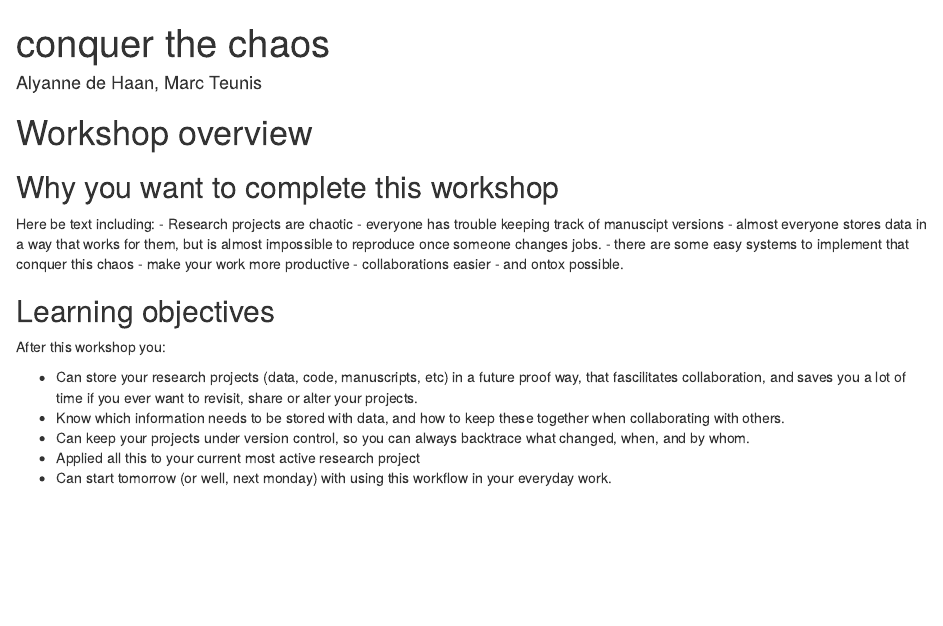
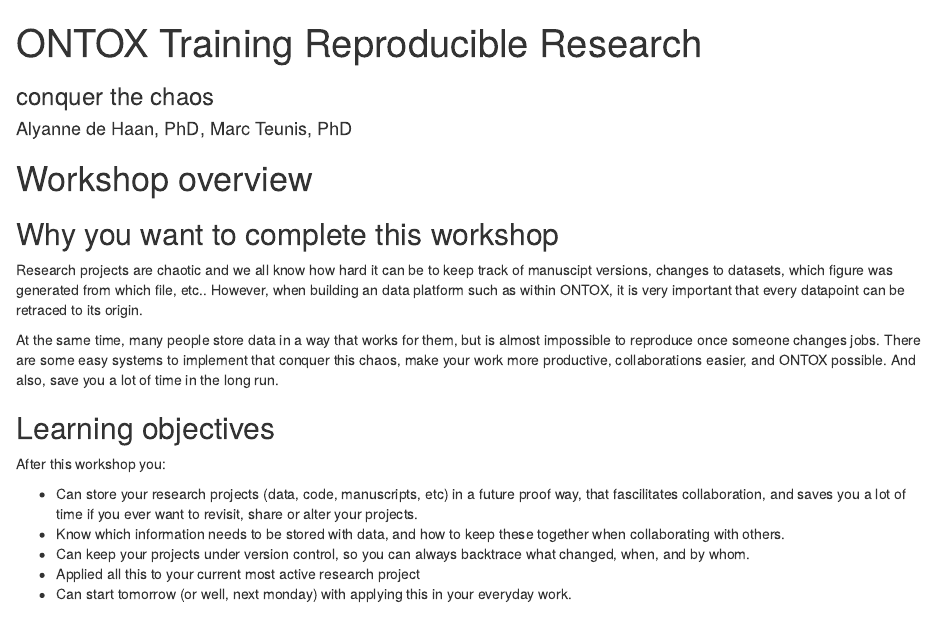
Before and after one commit to ontox-hu/ontoxRepRes, an R Markdown document (index.Rmd): the page in a window 1100 px wide, from its top. Rendered offline with R 4.5, knitr and Pandoc, with nearby package versions; drawn as R Markdown's standard HTML page in place of the format the file asks for.

Commit message:
fixed title

```diff
--- a/_output.yml
+++ b/_output.yml
@@ -13,4 +13,4 @@ bookdown::gitbook:
     toc:
       collapse: section
       scroll_highlight: yes
-      before: <h4 class=".paddingtitel "> Reproducible data management 101 </h4>
+      before: <h4 class=".paddingtitel "> Reproducible Research </h4>
--- a/index.Rmd
+++ b/index.Rmd
@@ -1,6 +1,7 @@
 ---
-title: "conquer the chaos"
-author: "Alyanne de Haan, Marc Teunis"
+title: "ONTOX Training Reproducible Research"
+subtitle: "conquer the chaos"
+author: "Alyanne de Haan, PhD,  Marc Teunis, PhD"
 site: bookdown::bookdown_site
 output: Gmisc::docx_document
 ---
@@ -14,14 +15,9 @@ knitr::opts_chunk$set(echo = TRUE)
 
 ## Why you want to complete this workshop
 
-Here be text including:
- - Research projects are chaotic
- - everyone has trouble keeping track of manuscipt versions
- - almost everyone stores data in a way that works for them, but is almost impossible to reproduce once someone changes jobs.
- - there are some easy systems to implement that conquer this chaos
- - make your work more productive
- - collaborations easier
- - and ontox possible.
+Research projects are chaotic and we all know how hard it can be to keep track of manuscipt versions, changes to datasets, which figure was generated from which file, etc.. However, when building an data platform such as within ONTOX, it is very important that every datapoint can be retraced to its origin.
+
+At the same time, many people store data in a way that works for them, but is almost impossible to reproduce once someone changes jobs. There are some easy systems to implement that conquer this chaos, make your work more productive, collaborations easier, and ONTOX possible. And also, save you a lot of time in the long run.
 
 
 ## Learning objectives
@@ -32,7 +28,7 @@ After this workshop you:
  - Know which information needs to be stored with data, and how to keep these together when collaborating with others.
  - Can keep your projects under version control, so you can always backtrace what changed, when, and by whom.
  - Applied all this to your current most active research project
- - Can start tomorrow (or well, next monday) with using this workflow in your everyday work.
+ - Can start tomorrow (or well, next monday) with applying this in your everyday work.
 
 ## Contents
 
```
